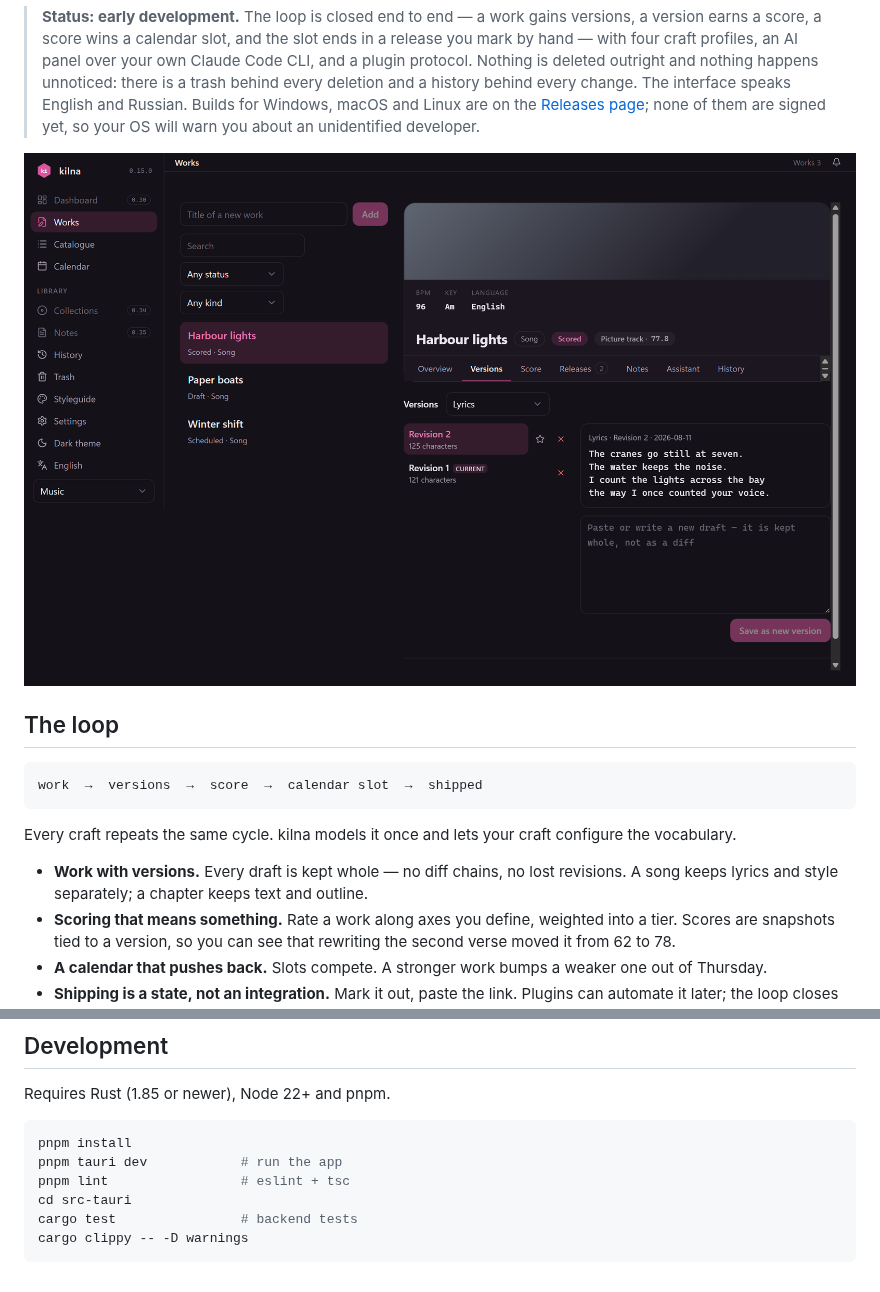
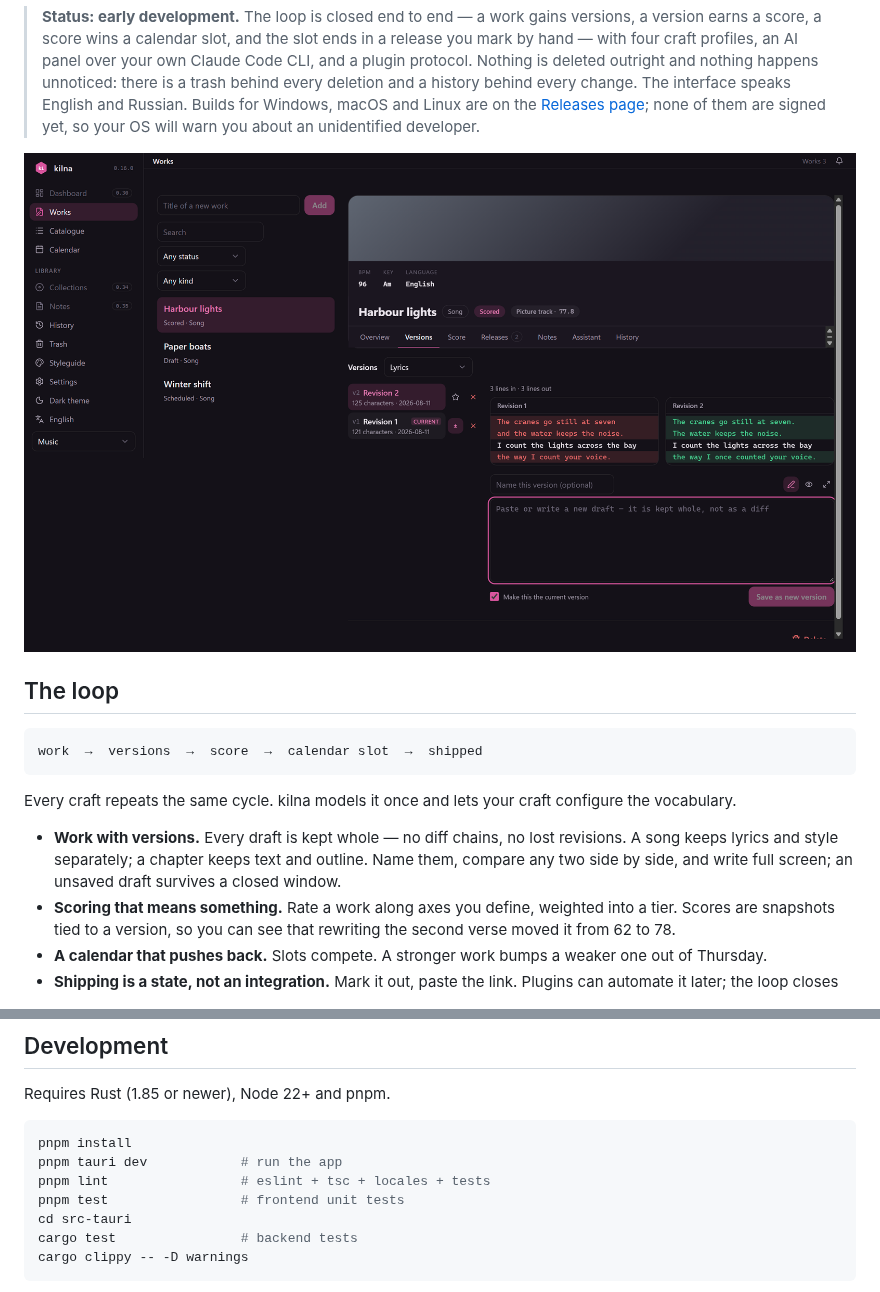
Before and after one commit to lacodda/kilna, a Markdown page: README.md, 2 parts joined by grey strips. Rendered like a GitHub page; pictures changed too: assets/screenshot.png.

Commit message:
docs: writing a version, and what the editor keeps
The screenshot is retaken on the current build — it shows the comparison
the release is about.

````diff
--- a/README.md
+++ b/README.md
@@ -18,7 +18,7 @@ work  →  versions  →  score  →  calendar slot  →  shipped
 
 Every craft repeats the same cycle. kilna models it once and lets your craft configure the vocabulary.
 
-- **Work with versions.** Every draft is kept whole — no diff chains, no lost revisions. A song keeps lyrics and style separately; a chapter keeps text and outline.
+- **Work with versions.** Every draft is kept whole — no diff chains, no lost revisions. A song keeps lyrics and style separately; a chapter keeps text and outline. Name them, compare any two side by side, and write full screen; an unsaved draft survives a closed window.
 - **Scoring that means something.** Rate a work along axes you define, weighted into a tier. Scores are snapshots tied to a version, so you can see that rewriting the second verse moved it from 62 to 78.
 - **A calendar that pushes back.** Slots compete. A stronger work bumps a weaker one out of Thursday.
 - **Shipping is a state, not an integration.** Mark it out, paste the link. Plugins can automate it later; the loop closes without them.
@@ -90,7 +90,8 @@ Requires Rust (1.85 or newer), Node 22+ and pnpm.
 ```sh
 pnpm install
 pnpm tauri dev            # run the app
-pnpm lint                 # eslint + tsc
+pnpm lint                 # eslint + tsc + locales + tests
+pnpm test                 # frontend unit tests
 cd src-tauri
 cargo test                # backend tests
 cargo clippy -- -D warnings
````
Also changed, not shown: other parts of README.md (+1 -1 lines), 2 other files.
